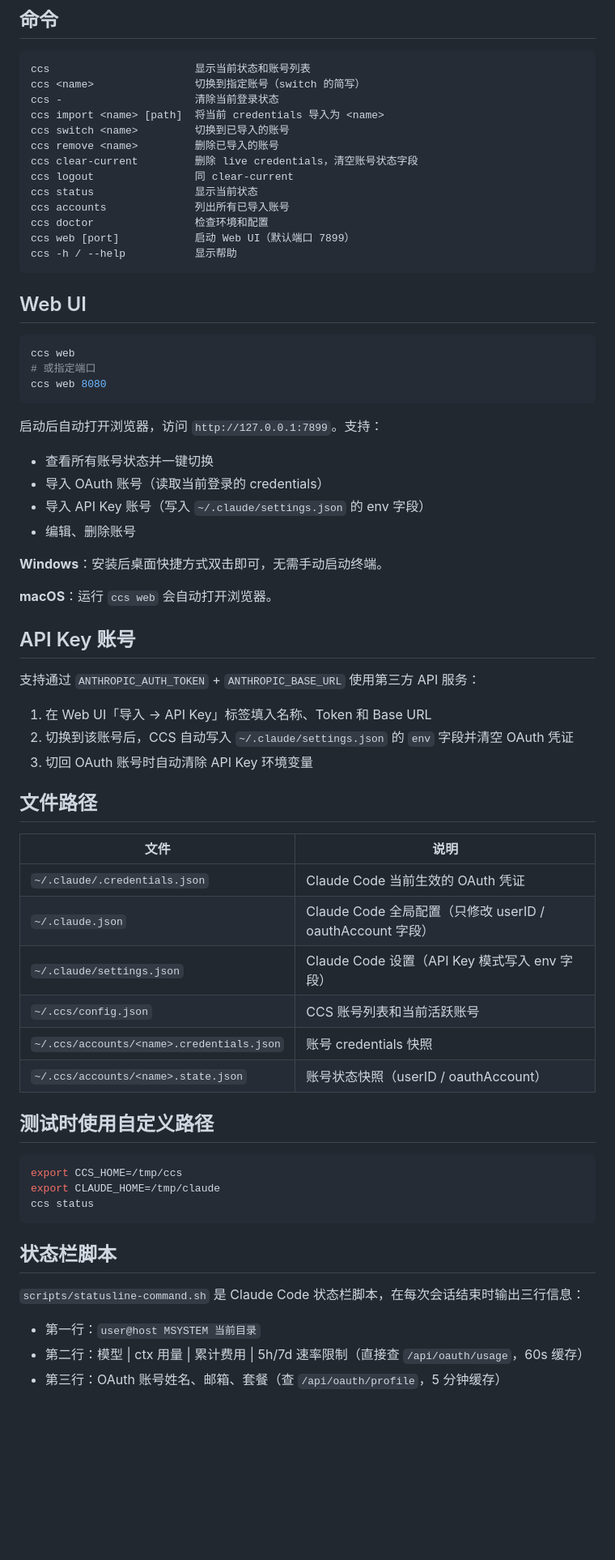
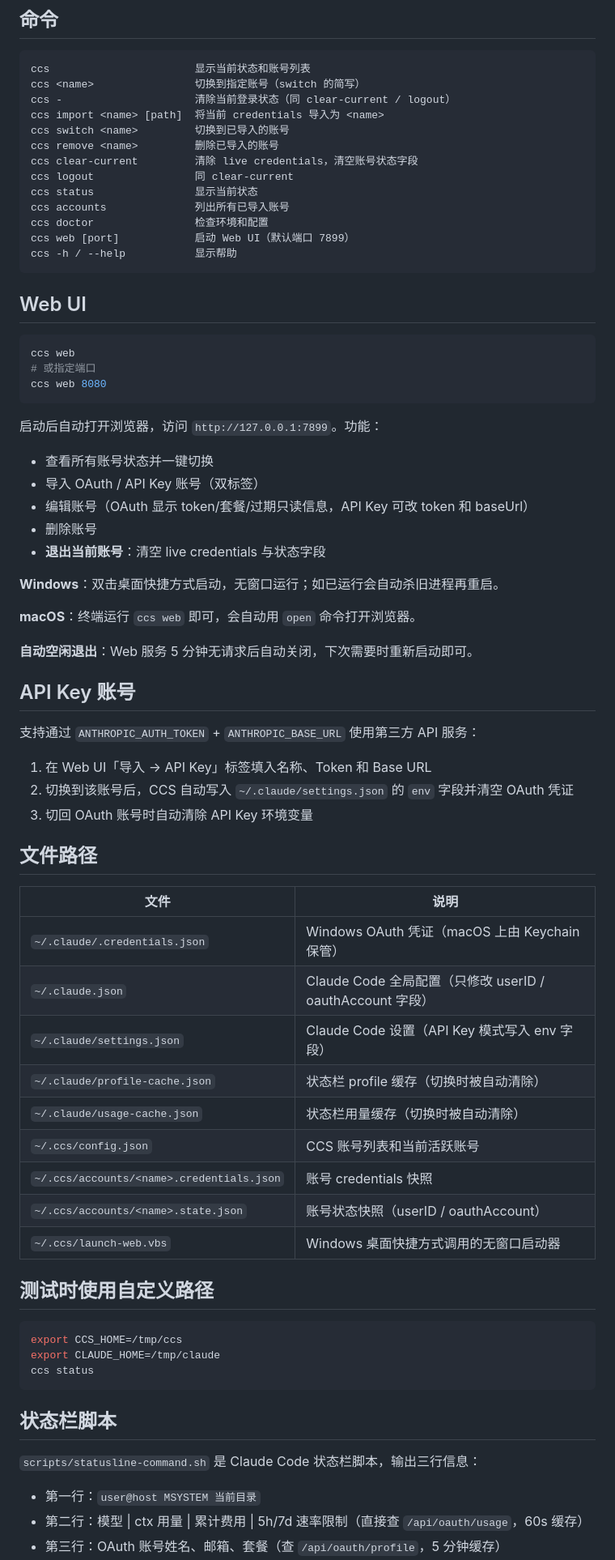
Before and after one commit to ALaDingAhmad/claude-code-account-switch, a Markdown page: README.md, the part around one of its changes. Shown at 81% size. Rendered like a GitHub page; blank space fills up the shorter version.

Commit message:
docs: 更新 README，补充 Mac Keychain/退出按钮/空闲退出/版本变更

````diff
--- a/README.md
+++ b/README.md
@@ -57,11 +69,11 @@ ccs account_a
 ```
 ccs                       显示当前状态和账号列表
 ccs <name>                切换到指定账号（switch 的简写）
-ccs -                     清除当前登录状态
+ccs -                     清除当前登录状态（同 clear-current / logout）
 ccs import <name> [path]  将当前 credentials 导入为 <name>
 ccs switch <name>         切换到已导入的账号
 ccs remove <name>         删除已导入的账号
-ccs clear-current         删除 live credentials，清空账号状态字段
+ccs clear-current         清除 live credentials，清空账号状态字段
 ccs logout                同 clear-current
 ccs status                显示当前状态
 ccs accounts              列出所有已导入账号
@@ -78,16 +90,19 @@ ccs web
 ccs web 8080
 ```
 
-启动后自动打开浏览器，访问 `http://127.0.0.1:7899`。支持：
+启动后自动打开浏览器，访问 `http://127.0.0.1:7899`。功能：
 
 - 查看所有账号状态并一键切换
-- 导入 OAuth 账号（读取当前登录的 credentials）
-- 导入 API Key 账号（写入 `~/.claude/settings.json` 的 env 字段）
-- 编辑、删除账号
+- 导入 OAuth / API Key 账号（双标签）
+- 编辑账号（OAuth 显示 token/套餐/过期只读信息，API Key 可改 token 和 baseUrl）
+- 删除账号
+- **退出当前账号**：清空 live credentials 与状态字段
 
-**Windows**：安装后桌面快捷方式双击即可，无需手动启动终端。
+**Windows**：双击桌面快捷方式启动，无窗口运行；如已运行会自动杀旧进程再重启。
 
-**macOS**：运行 `ccs web` 会自动打开浏览器。
+**macOS**：终端运行 `ccs web` 即可，会自动用 `open` 命令打开浏览器。
+
+**自动空闲退出**：Web 服务 5 分钟无请求后自动关闭，下次需要时重新启动即可。
 
 ## API Key 账号
 
@@ -101,12 +116,15 @@ ccs web 8080
 
 | 文件 | 说明 |
 |------|------|
-| `~/.claude/.credentials.json` | Claude Code 当前生效的 OAuth 凭证 |
+| `~/.claude/.credentials.json` | Windows OAuth 凭证（macOS 上由 Keychain 保管） |
 | `~/.claude.json` | Claude Code 全局配置（只修改 userID / oauthAccount 字段） |
 | `~/.claude/settings.json` | Claude Code 设置（API Key 模式写入 env 字段） |
+| `~/.claude/profile-cache.json` | 状态栏 profile 缓存（切换时被自动清除） |
+| `~/.claude/usage-cache.json` | 状态栏用量缓存（切换时被自动清除） |
 | `~/.ccs/config.json` | CCS 账号列表和当前活跃账号 |
 | `~/.ccs/accounts/<name>.credentials.json` | 账号 credentials 快照 |
 | `~/.ccs/accounts/<name>.state.json` | 账号状态快照（userID / oauthAccount） |
+| `~/.ccs/launch-web.vbs` | Windows 桌面快捷方式调用的无窗口启动器 |
 
 ## 测试时使用自定义路径
 
@@ -118,7 +136,7 @@ ccs status
 
 ## 状态栏脚本
 
-`scripts/statusline-command.sh` 是 Claude Code 状态栏脚本，在每次会话结束时输出三行信息：
+`scripts/statusline-command.sh` 是 Claude Code 状态栏脚本，输出三行信息：
 
 - 第一行：`user@host MSYSTEM 当前目录`
 - 第二行：模型 | ctx 用量 | 累计费用 | 5h/7d 速率限制（直接查 `/api/oauth/usage`，60s 缓存）
````
Also changed, not shown: other parts of README.md (+27 -5 lines).
